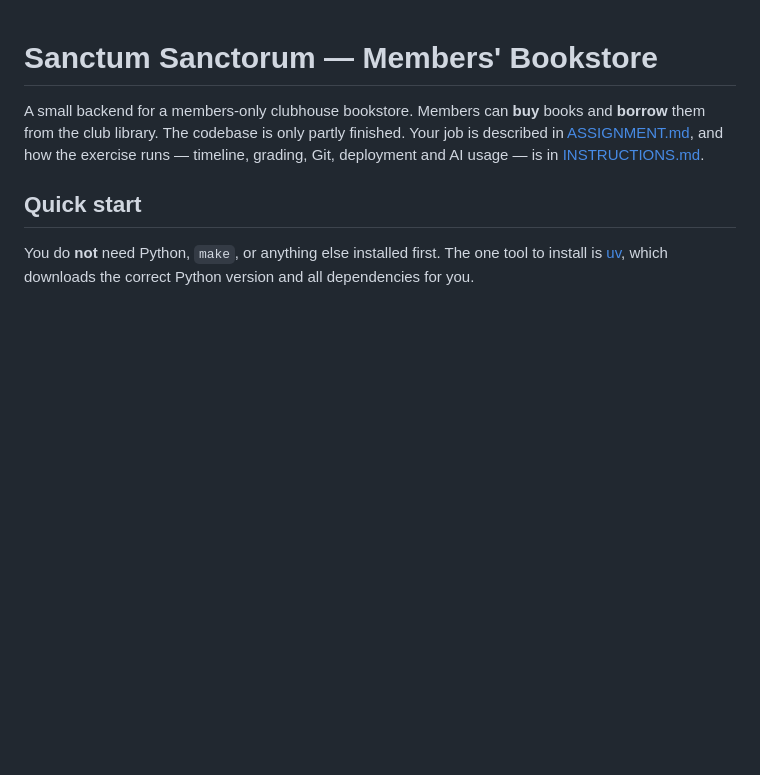
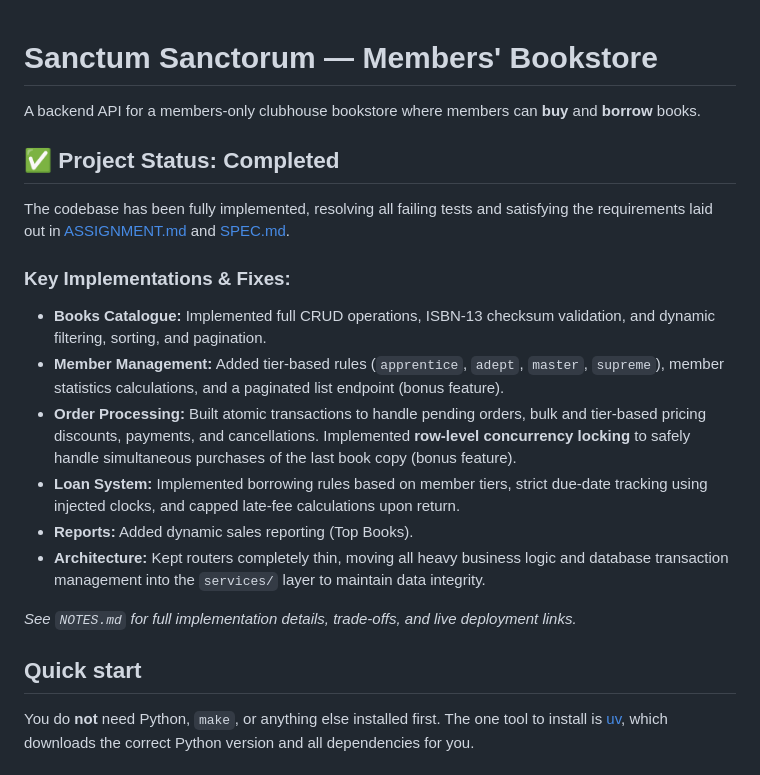
Before and after one commit to SriHarshaRajuY/Sanctum-Sanctorum, a Markdown page: README.md, the part around the change. GitHub-like rendering; blank space fills up the shorter version.

Commit message:
Update README to reflect project completion and list features

```diff
--- a/README.md
+++ b/README.md
@@ -1,9 +1,20 @@
 # Sanctum Sanctorum — Members' Bookstore
 
-A small backend for a members-only clubhouse bookstore. Members can **buy** books and
-**borrow** them from the club library. The codebase is only partly finished. Your job is
-described in [ASSIGNMENT.md](ASSIGNMENT.md), and how the exercise runs — timeline, grading,
-Git, deployment and AI usage — is in [INSTRUCTIONS.md](INSTRUCTIONS.md).
+A backend API for a members-only clubhouse bookstore where members can **buy** and **borrow** books.
+
+## ✅ Project Status: Completed
+
+The codebase has been fully implemented, resolving all failing tests and satisfying the requirements laid out in [ASSIGNMENT.md](ASSIGNMENT.md) and [SPEC.md](SPEC.md).
+
+### Key Implementations & Fixes:
+- **Books Catalogue:** Implemented full CRUD operations, ISBN-13 checksum validation, and dynamic filtering, sorting, and pagination.
+- **Member Management:** Added tier-based rules (`apprentice`, `adept`, `master`, `supreme`), member statistics calculations, and a paginated list endpoint (bonus feature).
+- **Order Processing:** Built atomic transactions to handle pending orders, bulk and tier-based pricing discounts, payments, and cancellations. Implemented **row-level concurrency locking** to safely handle simultaneous purchases of the last book copy (bonus feature).
+- **Loan System:** Implemented borrowing rules based on member tiers, strict due-date tracking using injected clocks, and capped late-fee calculations upon return.
+- **Reports:** Added dynamic sales reporting (Top Books).
+- **Architecture:** Kept routers completely thin, moving all heavy business logic and database transaction management into the `services/` layer to maintain data integrity.
+
+*See `NOTES.md` for full implementation details, trade-offs, and live deployment links.*
 
 ## Quick start
 
```
